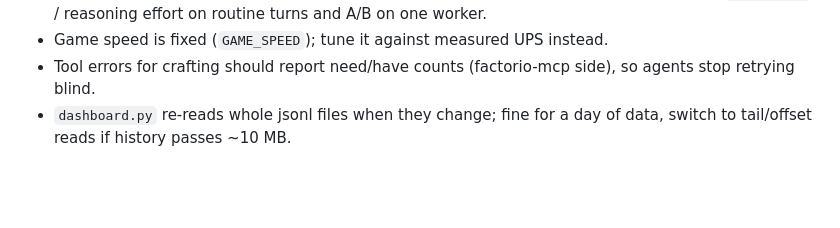
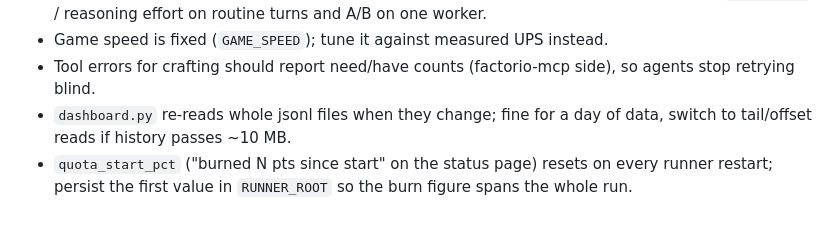
Before and after one commit to StevenLi-phoenix/llm-play-factorio, a Markdown page: docs/opencode-runner-notes.md, the part around the change. Rendered like a GitHub page; blank space fills up the shorter version.

```diff
--- a/docs/opencode-runner-notes.md
+++ b/docs/opencode-runner-notes.md
@@ -9,3 +9,4 @@ Things reviewed and left for later (each is bigger than a safe small commit).
 - Game speed is fixed (`GAME_SPEED`); tune it against measured UPS instead.
 - Tool errors for crafting should report need/have counts (factorio-mcp side), so agents stop retrying blind.
 - `dashboard.py` re-reads whole jsonl files when they change; fine for a day of data, switch to tail/offset reads if history passes ~10 MB.
+- `quota_start_pct` ("burned N pts since start" on the status page) resets on every runner restart; persist the first value in `RUNNER_ROOT` so the burn figure spans the whole run.
```
Also changed, not shown: CHANGELOG.md (+3 -0 lines), README.md (+9 -0 lines), docs/dashboard.png (added).
